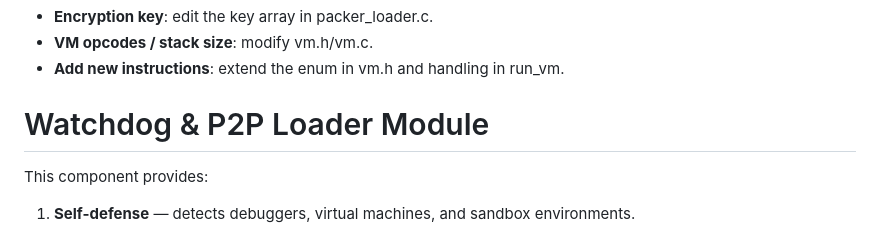
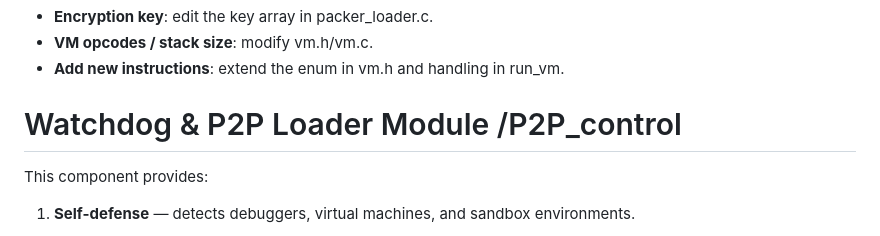
Before and after one commit to Yuragy/P2P-Worm, a Markdown page: readme.md, the part around the change. GitHub-like rendering.

```diff
--- a/readme.md
+++ b/readme.md
@@ -182,7 +182,7 @@ packed_vm.exe
 * **VM opcodes / stack size**: modify vm.h/vm.c.
 * **Add new instructions**: extend the enum in vm.h and handling in run_vm.
 
-# Watchdog & P2P Loader Module
+# Watchdog & P2P Loader Module /P2P_control
 
 This component provides:
 
```
